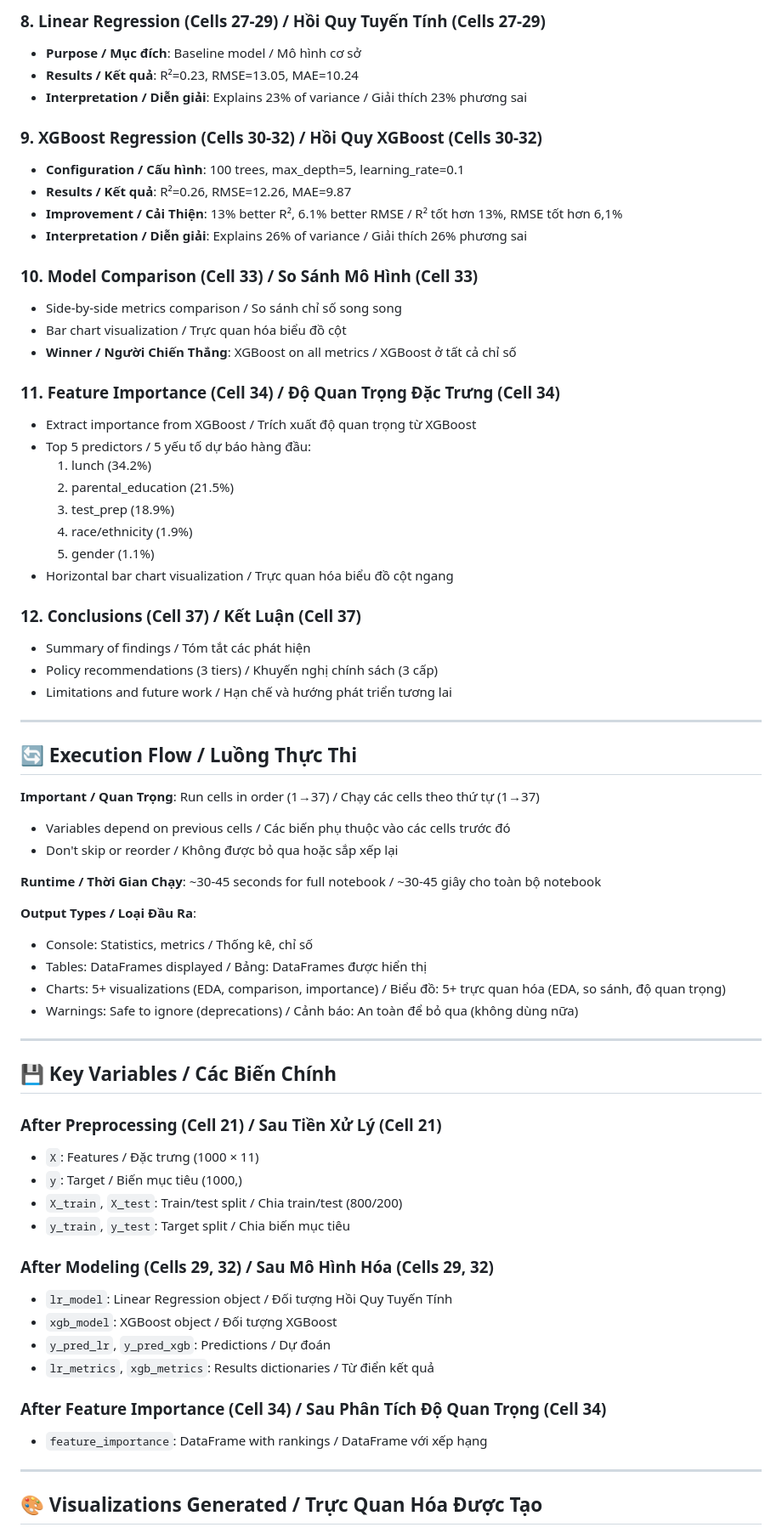
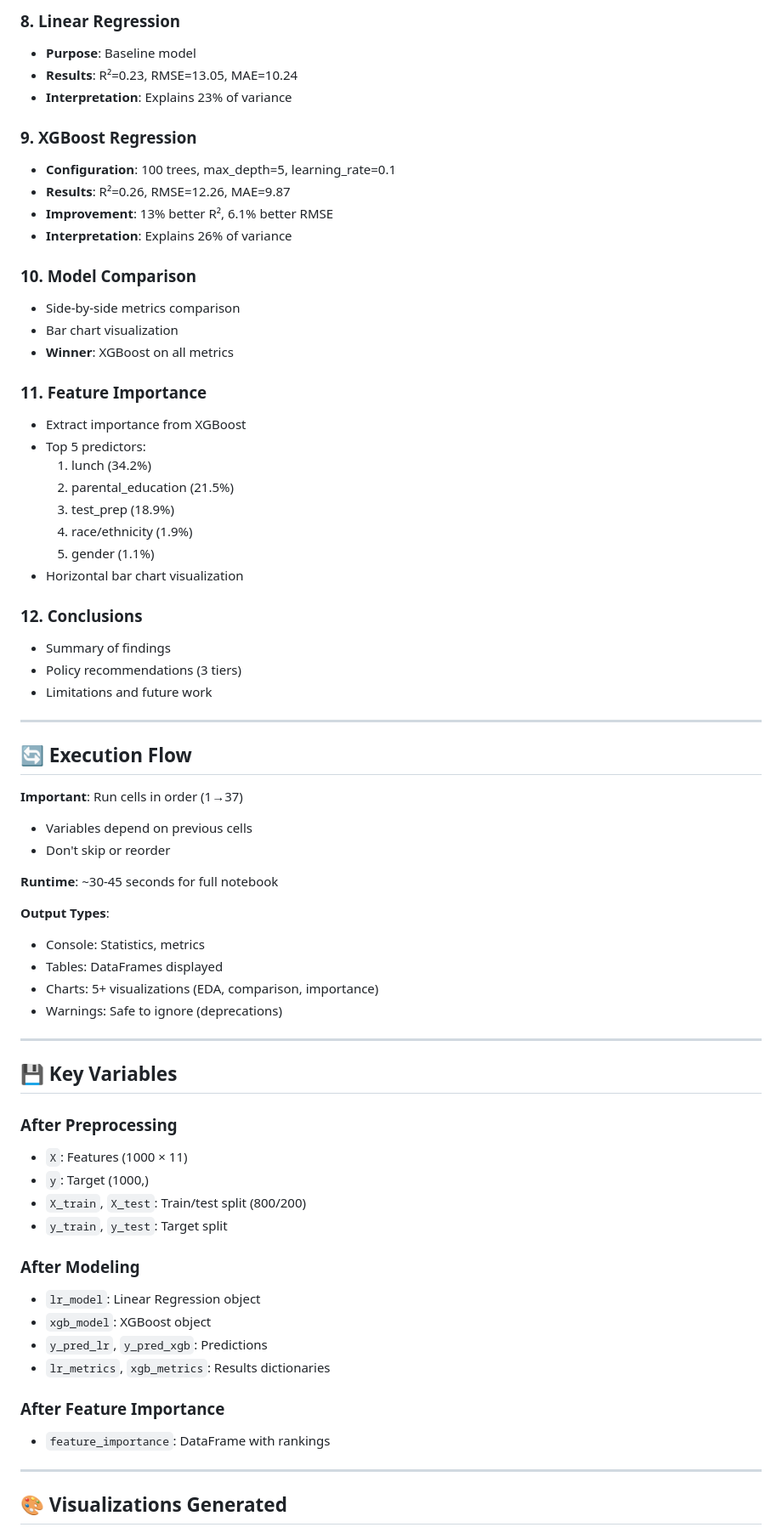
Before and after one commit to Bravee9/Student-Performance-Prediction-XGBoost, a Markdown page: SOURCE/README.md, the part around the change printed below. Shown: that part at 85% size. Rendered like a GitHub page.

Commit message:
v2.6: Restructure SOURCE/README with separate bilingual sections for consistency

```diff
--- a/SOURCE/README.md
+++ b/SOURCE/README.md
@@ -56,71 +72,71 @@ df = pd.read_csv("StudentsPerformance.csv")
 
-### 8. Linear Regression (Cells 27-29) / Hồi Quy Tuyến Tính (Cells 27-29)
-- **Purpose / Mục đích**: Baseline model / Mô hình cơ sở
-- **Results / Kết quả**: R²=0.23, RMSE=13.05, MAE=10.24
-- **Interpretation / Diễn giải**: Explains 23% of variance / Giải thích 23% phương sai
+### 8. Linear Regression
+- **Purpose**: Baseline model
+- **Results**: R²=0.23, RMSE=13.05, MAE=10.24
+- **Interpretation**: Explains 23% of variance
 
-### 9. XGBoost Regression (Cells 30-32) / Hồi Quy XGBoost (Cells 30-32)
-- **Configuration / Cấu hình**: 100 trees, max_depth=5, learning_rate=0.1
-- **Results / Kết quả**: R²=0.26, RMSE=12.26, MAE=9.87
-- **Improvement / Cải Thiện**: 13% better R², 6.1% better RMSE / R² tốt hơn 13%, RMSE tốt hơn 6,1%
-- **Interpretation / Diễn giải**: Explains 26% of variance / Giải thích 26% phương sai
+### 9. XGBoost Regression
+- **Configuration**: 100 trees, max_depth=5, learning_rate=0.1
+- **Results**: R²=0.26, RMSE=12.26, MAE=9.87
+- **Improvement**: 13% better R², 6.1% better RMSE
+- **Interpretation**: Explains 26% of variance
 
-### 10. Model Comparison (Cell 33) / So Sánh Mô Hình (Cell 33)
-- Side-by-side metrics comparison / So sánh chỉ số song song
-- Bar chart visualization / Trực quan hóa biểu đồ cột
-- **Winner / Người Chiến Thắng**: XGBoost on all metrics / XGBoost ở tất cả chỉ số
+### 10. Model Comparison
+- Side-by-side metrics comparison
+- Bar chart visualization
+- **Winner**: XGBoost on all metrics
 
-### 11. Feature Importance (Cell 34) / Độ Quan Trọng Đặc Trưng (Cell 34)
-- Extract importance from XGBoost / Trích xuất độ quan trọng từ XGBoost
-- Top 5 predictors / 5 yếu tố dự báo hàng đầu:
+### 11. Feature Importance
+- Extract importance from XGBoost
+- Top 5 predictors:
   1. lunch (34.2%)
   2. parental_education (21.5%)
   3. test_prep (18.9%)
   4. race/ethnicity (1.9%)
   5. gender (1.1%)
-- Horizontal bar chart visualization / Trực quan hóa biểu đồ cột ngang
+- Horizontal bar chart visualization
 
-### 12. Conclusions (Cell 37) / Kết Luận (Cell 37)
-- Summary of findings / Tóm tắt các phát hiện
-- Policy recommendations (3 tiers) / Khuyến nghị chính sách (3 cấp)
-- Limitations and future work / Hạn chế và hướng phát triển tương lai
+### 12. Conclusions
+- Summary of findings
+- Policy recommendations (3 tiers)
+- Limitations and future work
 
 ---
 
-## 🔄 Execution Flow / Luồng Thực Thi
+## 🔄 Execution Flow
 
-**Important / Quan Trọng**: Run cells in order (1→37) / Chạy các cells theo thứ tự (1→37)
-- Variables depend on previous cells / Các biến phụ thuộc vào các cells trước đó
-- Don't skip or reorder / Không được bỏ qua hoặc sắp xếp lại
+**Important**: Run cells in order (1→37)
+- Variables depend on previous cells
+- Don't skip or reorder
 
-**Runtime / Thời Gian Chạy**: ~30-45 seconds for full notebook / ~30-45 giây cho toàn bộ notebook
+**Runtime**: ~30-45 seconds for full notebook
 
-**Output Types / Loại Đầu Ra**:
-- Console: Statistics, metrics / Thống kê, chỉ số
-- Tables: DataFrames displayed / Bảng: DataFrames được hiển thị
-- Charts: 5+ visualizations (EDA, comparison, importance) / Biểu đồ: 5+ trực quan hóa (EDA, so sánh, độ quan trọng)
-- Warnings: Safe to ignore (deprecations) / Cảnh báo: An toàn để bỏ qua (không dùng nữa)
+**Output Types**:
+- Console: Statistics, metrics
+- Tables: DataFrames displayed
+- Charts: 5+ visualizations (EDA, comparison, importance)
+- Warnings: Safe to ignore (deprecations)
 
 ---
 
-## 💾 Key Variables / Các Biến Chính
+## 💾 Key Variables
 
-### After Preprocessing (Cell 21) / Sau Tiền Xử Lý (Cell 21)
-- `X`: Features / Đặc trưng (1000 × 11)
-- `y`: Target / Biến mục tiêu (1000,)
-- `X_train`, `X_test`: Train/test split / Chia train/test (800/200)
-- `y_train`, `y_test`: Target split / Chia biến mục tiêu
+### After Preprocessing
+- `X`: Features (1000 × 11)
+- `y`: Target (1000,)
+- `X_train`, `X_test`: Train/test split (800/200)
+- `y_train`, `y_test`: Target split
 
-### After Modeling (Cells 29, 32) / Sau Mô Hình Hóa (Cells 29, 32)
-- `lr_model`: Linear Regression object / Đối tượng Hồi Quy Tuyến Tính
-- `xgb_model`: XGBoost object / Đối tượng XGBoost
-- `y_pred_lr`, `y_pred_xgb`: Predictions / Dự đoán
-- `lr_metrics`, `xgb_metrics`: Results dictionaries / Từ điển kết quả
+### After Modeling
+- `lr_model`: Linear Regression object
+- `xgb_model`: XGBoost object
+- `y_pred_lr`, `y_pred_xgb`: Predictions
+- `lr_metrics`, `xgb_metrics`: Results dictionaries
 
-### After Feature Importance (Cell 34) / Sau Phân Tích Độ Quan Trọng (Cell 34)
-- `feature_importance`: DataFrame with rankings / DataFrame với xếp hạng
+### After Feature Importance
+- `feature_importance`: DataFrame with rankings
 
 ---
 
-## 🎨 Visualizations Generated / Trực Quan Hóa Được Tạo
+## 🎨 Visualizations Generated
 
```
Also changed, not shown: other parts of SOURCE/README.md (+288 -72 lines).
